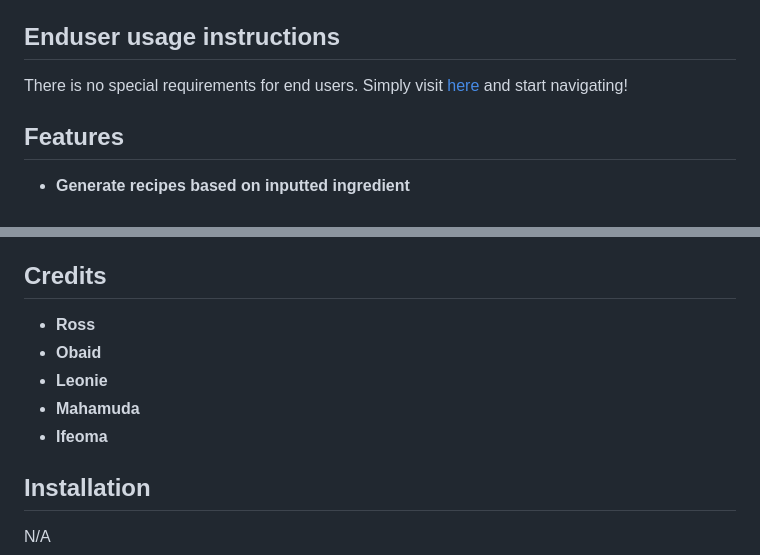
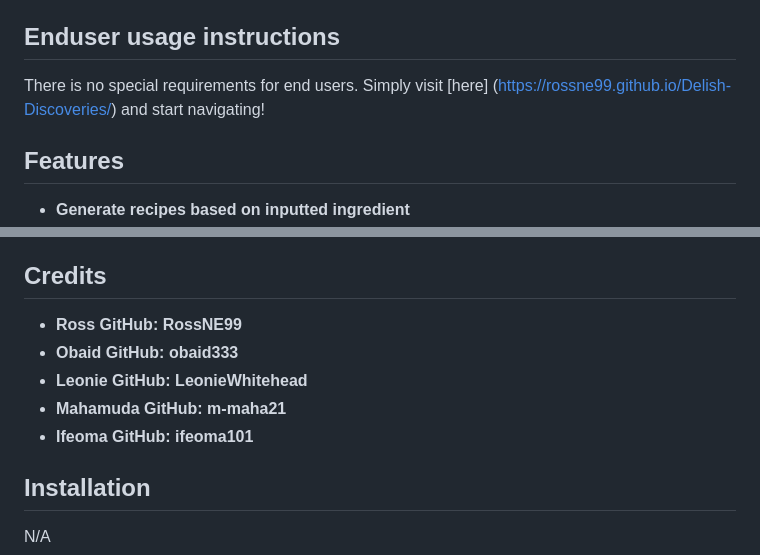
Before and after one commit to RossNE99/Delish-Discoveries, a Markdown page: README.md, 2 parts joined by grey strips. GitHub-like rendering.

```diff
--- a/README.md
+++ b/README.md
@@ -21,7 +21,7 @@ To get the development environment running:
 - `assets/images/`: Contains all images used in the webpage
 
 ## Enduser usage instructions
-There is no special requirements for end users. Simply visit [here]() and start navigating!
+There is no special requirements for end users. Simply visit [here] (https://rossne99.github.io/Delish-Discoveries/) and start navigating!
 
 ## Features
 - **Generate recipes based on inputted ingredient**
@@ -60,11 +60,11 @@ The following image shows the web application's appearance and functionality:
 
 
 ## Credits
-- **Ross**
-- **Obaid**
-- **Leonie**
-- **Mahamuda**
-- **Ifeoma**
+- **Ross GitHub: RossNE99**
+- **Obaid GitHub: obaid333**
+- **Leonie GitHub: LeonieWhitehead**
+- **Mahamuda GitHub: m-maha21**
+- **Ifeoma GitHub: ifeoma101**
 
 ## Installation
 N/A
```
